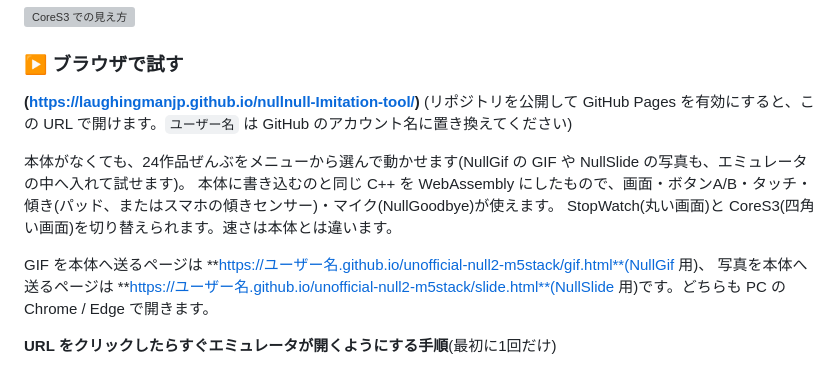
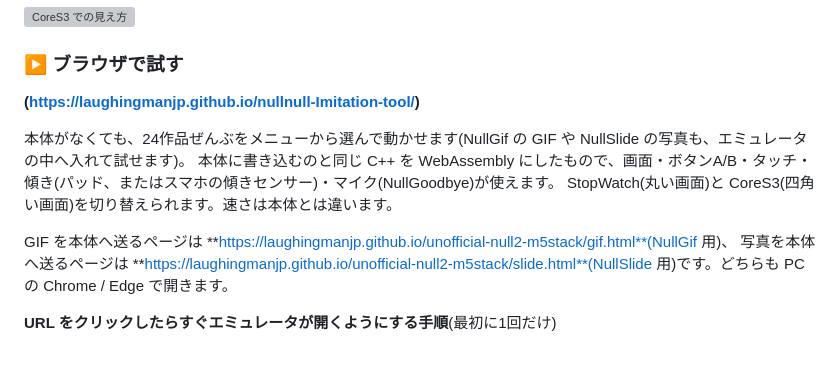
Before and after one commit to LaughingManJP/nullnull-Imitation-tool, a Markdown page: README.md, the part around the change. Rendered like a GitHub page; grey boxes are pictures that could not be loaded.

Commit message:
Fix URLs for sending GIFs and photos in README
Updated URLs in README for GIF and photo sending pages to reflect the correct GitHub Pages links.

```diff
--- a/README.md
+++ b/README.md
@@ -20,14 +20,14 @@
 ### ▶ ブラウザで試す
 
 **(https://laughingmanjp.github.io/nullnull-Imitation-tool/)**
-(リポジトリを公開して GitHub Pages を有効にすると、この URL で開けます。`ユーザー名` は GitHub のアカウント名に置き換えてください)
+
 
 本体がなくても、24作品ぜんぶをメニューから選んで動かせます(NullGif の GIF や NullSlide の写真も、エミュレータの中へ入れて試せます)。
 本体に書き込むのと同じ C++ を WebAssembly にしたもので、画面・ボタンA/B・タッチ・傾き(パッド、またはスマホの傾きセンサー)・マイク(NullGoodbye)が使えます。
 StopWatch(丸い画面)と CoreS3(四角い画面)を切り替えられます。速さは本体とは違います。
 
-GIF を本体へ送るページは **https://ユーザー名.github.io/unofficial-null2-m5stack/gif.html**(NullGif 用)、
-写真を本体へ送るページは **https://ユーザー名.github.io/unofficial-null2-m5stack/slide.html**(NullSlide 用)です。どちらも PC の Chrome / Edge で開きます。
+GIF を本体へ送るページは **https://laughingmanjp.github.io/unofficial-null2-m5stack/gif.html**(NullGif 用)、
+写真を本体へ送るページは **https://laughingmanjp.github.io/unofficial-null2-m5stack/slide.html**(NullSlide 用)です。どちらも PC の Chrome / Edge で開きます。
 
 **URL をクリックしたらすぐエミュレータが開くようにする手順**(最初に1回だけ)
 
```
